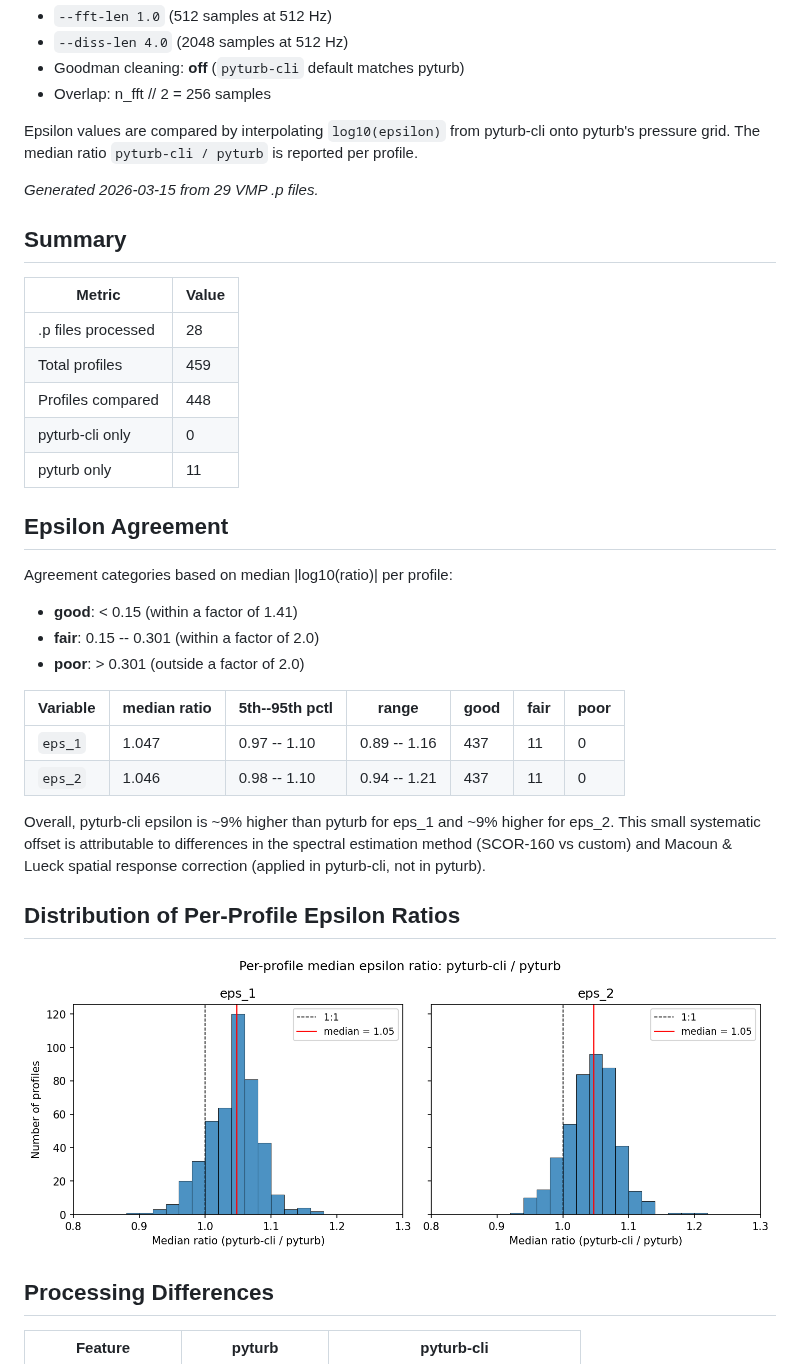
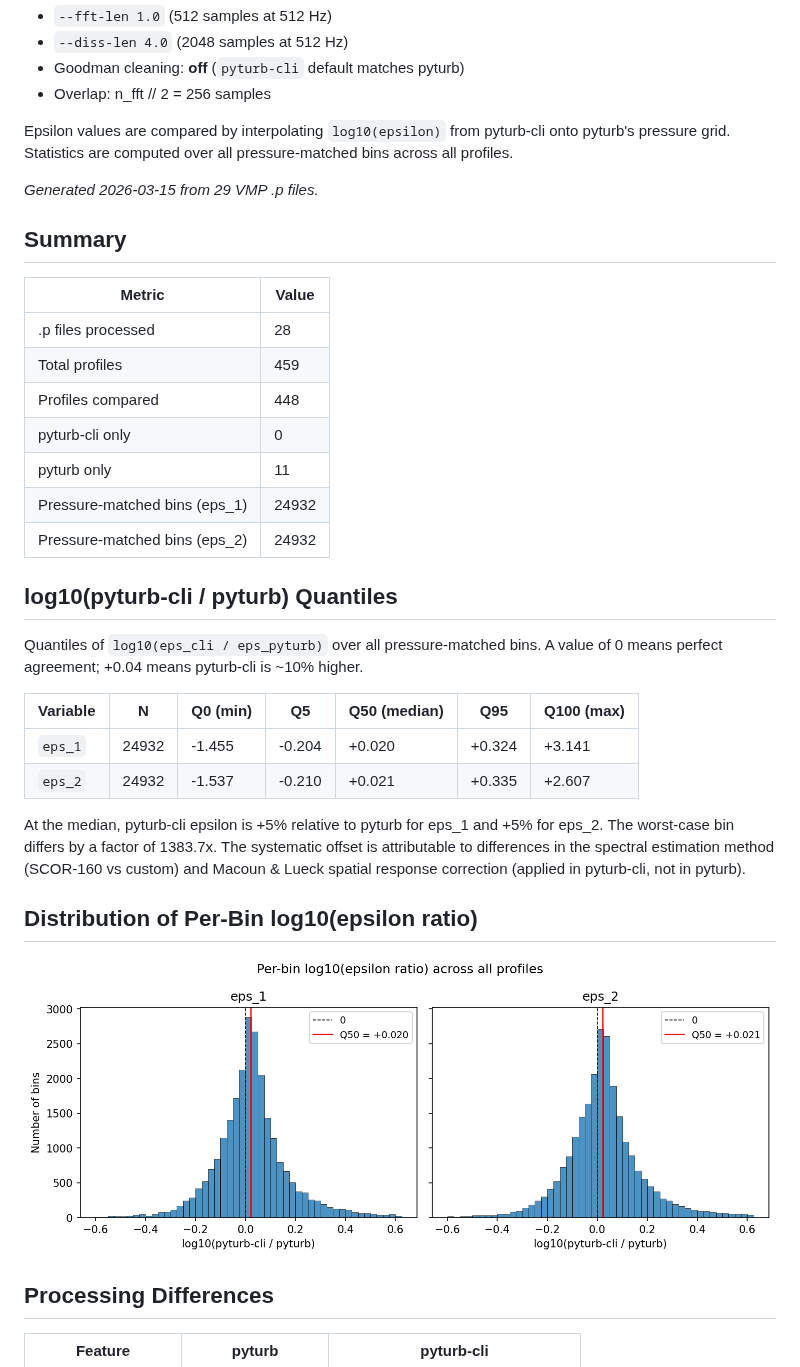
Before and after one commit to mousebrains/turbulence, a Markdown page: docs/pyturb/comparison.md, the part around the change. Rendered like a GitHub page; pictures changed too: docs/pyturb/epsilon_ratio_histograms.png.

```diff
--- a/docs/pyturb/comparison.md
+++ b/docs/pyturb/comparison.md
@@ -12,8 +12,8 @@ Both tools were run with matching parameters:
 - Overlap: n_fft // 2 = 256 samples
 
 Epsilon values are compared by interpolating `log10(epsilon)` from
-pyturb-cli onto pyturb's pressure grid. The median ratio
-`pyturb-cli / pyturb` is reported per profile.
+pyturb-cli onto pyturb's pressure grid.  Statistics are computed
+over all pressure-matched bins across all profiles.
 
 *Generated 2026-03-15 from 29 VMP .p files.*
 
@@ -26,22 +26,21 @@ pyturb-cli onto pyturb's pressure grid. The median ratio
 | Profiles compared | 448 |
 | pyturb-cli only | 0 |
 | pyturb only | 11 |
+| Pressure-matched bins (eps_1) | 24932 |
+| Pressure-matched bins (eps_2) | 24932 |
 
-## Epsilon Agreement
+## log10(pyturb-cli / pyturb) Quantiles
 
-Agreement categories based on median |log10(ratio)| per profile:
-- **good**: < 0.15 (within a factor of 1.41)
-- **fair**: 0.15 -- 0.301 (within a factor of 2.0)
-- **poor**: > 0.301 (outside a factor of 2.0)
+Quantiles of `log10(eps_cli / eps_pyturb)` over all pressure-matched bins.  A value of 0 means perfect agreement; +0.04 means pyturb-cli is ~10% higher.
 
-| Variable | median ratio | 5th--95th pctl | range | good | fair | poor |
-|----------|--------------|----------------|-------|------|------|------|
-| `eps_1` | 1.047 | 0.97 -- 1.10 | 0.89 -- 1.16 | 437 | 11 | 0 |
-| `eps_2` | 1.046 | 0.98 -- 1.10 | 0.94 -- 1.21 | 437 | 11 | 0 |
+| Variable | N | Q0 (min) | Q5 | Q50 (median) | Q95 | Q100 (max) |
+|----------|---|----------|----|--------------|-----|------------|
+| `eps_1` | 24932 | -1.455 | -0.204 | +0.020 | +0.324 | +3.141 |
+| `eps_2` | 24932 | -1.537 | -0.210 | +0.021 | +0.335 | +2.607 |
 
-Overall, pyturb-cli epsilon is ~9% higher than pyturb for eps_1 and ~9% higher for eps_2. This small systematic offset is attributable to differences in the spectral estimation method (SCOR-160 vs custom) and Macoun & Lueck spatial response correction (applied in pyturb-cli, not in pyturb).
+At the median, pyturb-cli epsilon is +5% relative to pyturb for eps_1 and +5% for eps_2. The worst-case bin differs by a factor of 1383.7x. The systematic offset is attributable to differences in the spectral estimation method (SCOR-160 vs custom) and Macoun & Lueck spatial response correction (applied in pyturb-cli, not in pyturb).
 
-## Distribution of Per-Profile Epsilon Ratios
+## Distribution of Per-Bin log10(epsilon ratio)
 
 ![Epsilon ratio histograms](epsilon_ratio_histograms.png)
 
```
Also changed, not shown: 1 other file.
